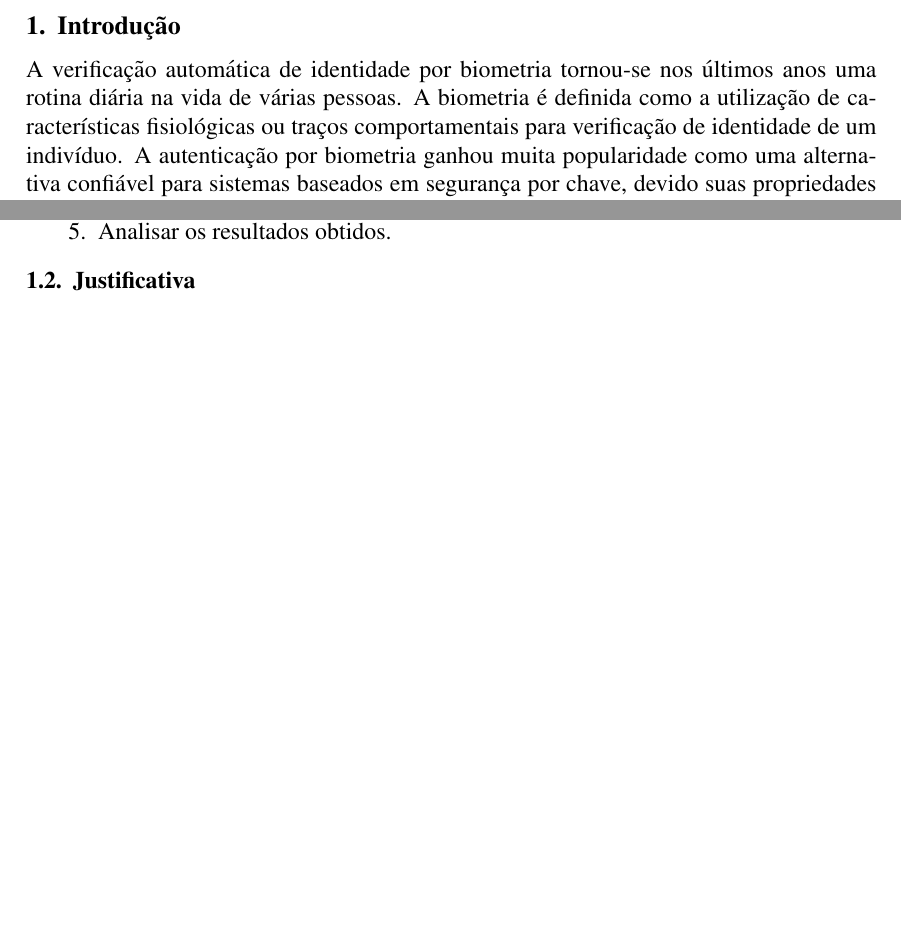
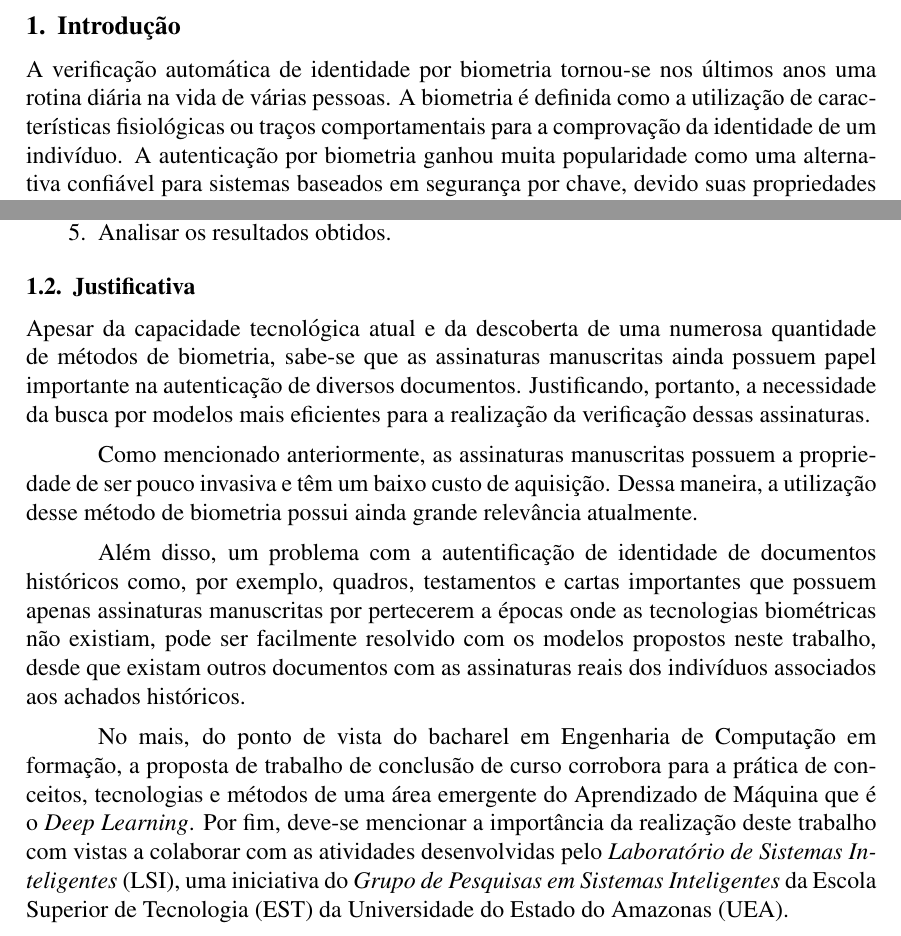
Before and after one commit to wenneton/marcos-tcc, a LaTeX thesis (tcc1/main.tex, which reads tcc1/secoes/introducao.tex, tcc1/secoes/introducao/justificativa.tex): two parts of pages 1 and 2 of 22, joined at a grey line, cut so that both start at the same text, the shorter picture padded with empty space. Compiled offline with pdfLaTeX.

Commit message:
Adiciona a justificativa

```diff
--- a/tcc1/secoes/introducao.tex
+++ b/tcc1/secoes/introducao.tex
@@ -1,6 +1,8 @@
 %!TEX root = ../main.tex
 
-A verificação automática de identidade por biometria tornou-se nos últimos anos uma rotina diária na vida de várias pessoas. A biometria é definida como a utilização de características fisiológicas ou traços comportamentais para verificação de identidade de um indivíduo. A autenticação por biometria ganhou muita popularidade como uma alternativa confiável para sistemas baseados em segurança por chave, devido suas propriedades únicas e a capacidade quase nula de cópia, roubo ou adivinhação \cite{kholmatov}.
+% Falar sobre a necessidade de autenticação de identidade pela humanidade
+
+A verificação automática de identidade por biometria tornou-se nos últimos anos uma rotina diária na vida de várias pessoas. A biometria é definida como a utilização de características fisiológicas ou traços comportamentais para a comprovação da identidade de um indivíduo. A autenticação por biometria ganhou muita popularidade como uma alternativa confiável para sistemas baseados em segurança por chave, devido suas propriedades únicas e a capacidade quase nula de cópia, roubo ou adivinhação \cite{kholmatov}.
 
 Dentre as biometrias que utilizam-se de características fisiológicas estão, por exemplo, as impressões digitais, o exame de fundo de retina e da palma da mão. Estas técnicas são muito mais seguras do que senhas convecionais, porém deparam-se com problemas operacionais que dificultam o seu uso em larga escala, como o grande custo com \emph{hardwares} especializados e o grau de intrusão elevado aos usuários na captura destas características \cite{[5]noheinen2002}. Por outro lado, existem as características biométricas que utilizam-se de traços comportamentais como, por exemplo, expressões faciais, gestos e assinaturas manuscritas. Dentre essas técnicas, a que mais se destaca é a autenticação de identidade através de assinaturas manuscritas, devido às suas diversas vantagens em relação às outras técnicas \cite{heinen2002}.
 
--- a/tcc1/secoes/introducao/justificativa.tex
+++ b/tcc1/secoes/introducao/justificativa.tex
@@ -1 +1,20 @@
 %!TEX root = ../../main.tex
+
+
+Apesar da capacidade tecnológica atual e da descoberta de uma numerosa quantidade de métodos de biometria, sabe-se que as assinaturas manuscritas ainda possuem papel importante na autenticação de diversos documentos. Justificando, portanto, a necessidade da busca por modelos mais eficientes para a realização da verificação dessas assinaturas.
+
+Como mencionado anteriormente, as assinaturas manuscritas possuem a propriedade de ser pouco invasiva e têm um baixo custo de aquisição. Dessa maneira, a utilização desse método de biometria possui ainda grande relevância atualmente.
+
+Além disso, um problema com a autentificação de identidade de documentos históricos como, por exemplo, quadros, testamentos e cartas importantes que possuem apenas assinaturas manuscritas por pertecerem a épocas onde as tecnologias biométricas não existiam, pode ser facilmente resolvido com os modelos propostos neste trabalho, desde que existam outros documentos com as assinaturas reais dos indivíduos associados aos achados históricos.
+
+No mais, do ponto de vista do bacharel em Engenharia de Computação em formação, a proposta de trabalho de conclusão de curso corrobora para a prática de conceitos, tecnologias e métodos de uma área emergente do Aprendizado de Máquina que é o \emph{Deep Learning}. Por fim, deve-se mencionar a importância da realização deste trabalho com vistas a colaborar com as atividades desenvolvidas pelo \emph{Laboratório de Sistemas Inteligentes} (LSI), uma iniciativa do \emph{Grupo de Pesquisas em Sistemas Inteligentes} da Escola Superior de Tecnologia (EST) da Universidade do Estado do Amazonas (UEA).
+
+
+%% Pq resolver esse problema é importante
+
+% Análise de documentos históricos
+% Método não invasivo de biometria
+% Custo baixo da obtenção de Assinaturas
+%
+% Área emergente Deep learning
+% Atividades desenvolvidas pelo LSI
```
Also changed, not shown: tcc1/secoes/introducao/cronograma.tex (+1 -1 lines), tcc1/main.pdf, tcc1/secoes/introducao.tex (3 more changed lines).
